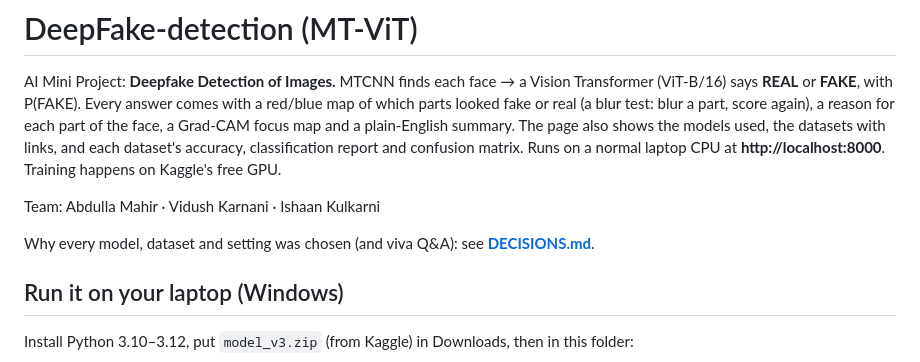
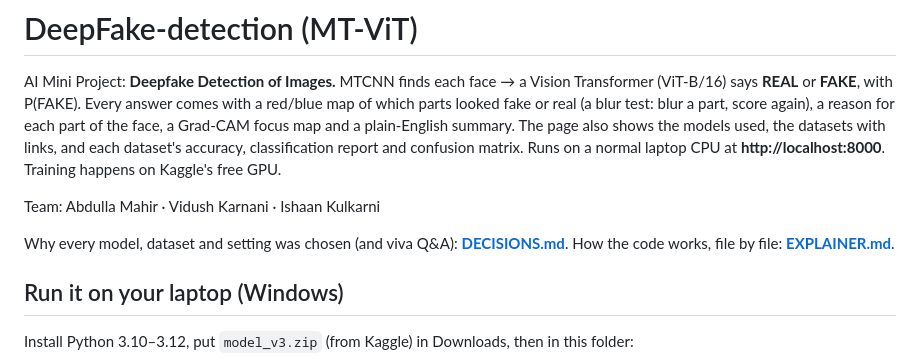
Before and after one commit to vidush-islockedin/DeepFake-detection, a Markdown page: README.md, the part around the change. Rendered like a GitHub page.

```diff
--- a/README.md
+++ b/README.md
@@ -8,7 +8,7 @@ Runs on a normal laptop CPU at **http://localhost:8000**. Training happens on Ka
 
 Team: Abdulla Mahir · Vidush Karnani · Ishaan Kulkarni
 
-Why every model, dataset and setting was chosen (and viva Q&A): see **[DECISIONS.md](DECISIONS.md)**.
+Why every model, dataset and setting was chosen (and viva Q&A): **[DECISIONS.md](DECISIONS.md)**. How the code works, file by file: **[EXPLAINER.md](EXPLAINER.md)**.
 
 ## Run it on your laptop (Windows)
 Install Python 3.10–3.12, put `model_v3.zip` (from Kaggle) in Downloads, then in this folder:
```
Also changed, not shown: DECISIONS.md (+43 -11 lines), EXPLAINER.md (added, +185 -0 lines).
